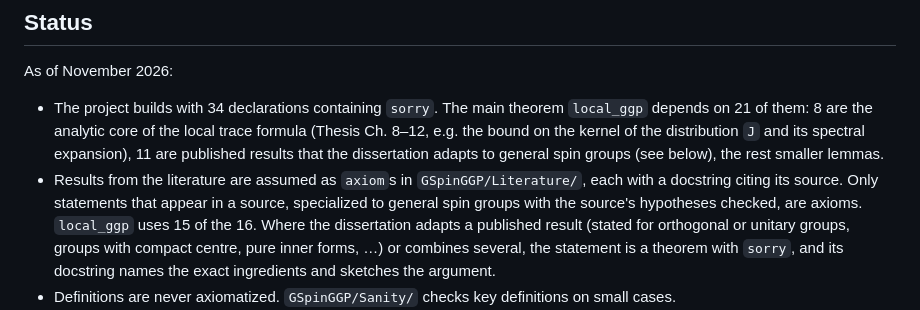
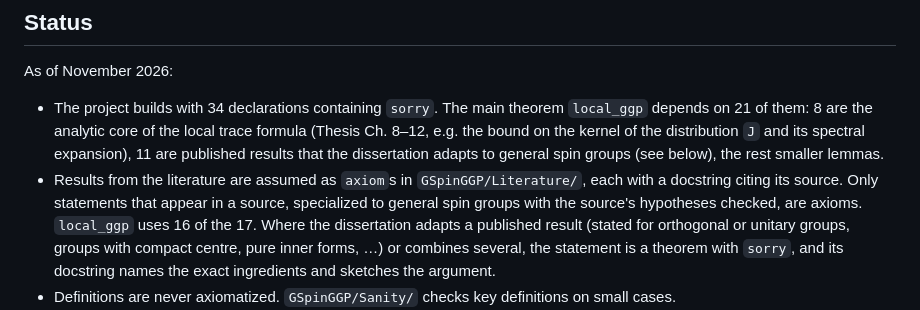
Before and after one commit to SamPease/GSpinGGP, a Markdown page: README.md, the part around the change. Drawn GitHub-style.

Commit message:
README: axiom count after merging main

```diff
--- a/README.md
+++ b/README.md
@@ -47,7 +47,7 @@ As of November 2026:
   that the dissertation adapts to general spin groups (see below), the rest smaller lemmas.
 - Results from the literature are assumed as `axiom`s in `GSpinGGP/Literature/`, each with a
   docstring citing its source. Only statements that appear in a source, specialized to general spin
-  groups with the source's hypotheses checked, are axioms. `local_ggp` uses 15 of the 16.
+  groups with the source's hypotheses checked, are axioms. `local_ggp` uses 16 of the 17.
   Where the dissertation adapts a published result (stated for orthogonal or unitary groups, groups
   with compact centre, pure inner forms, …) or combines several, the statement is a theorem with
   `sorry`, and its docstring names the exact ingredients and sketches the argument.
```
